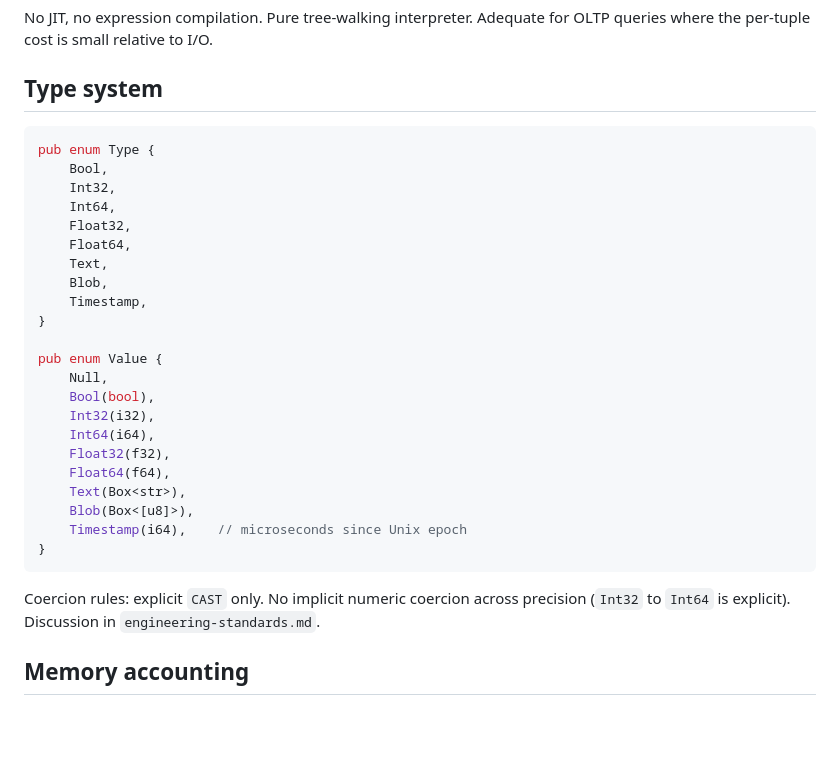
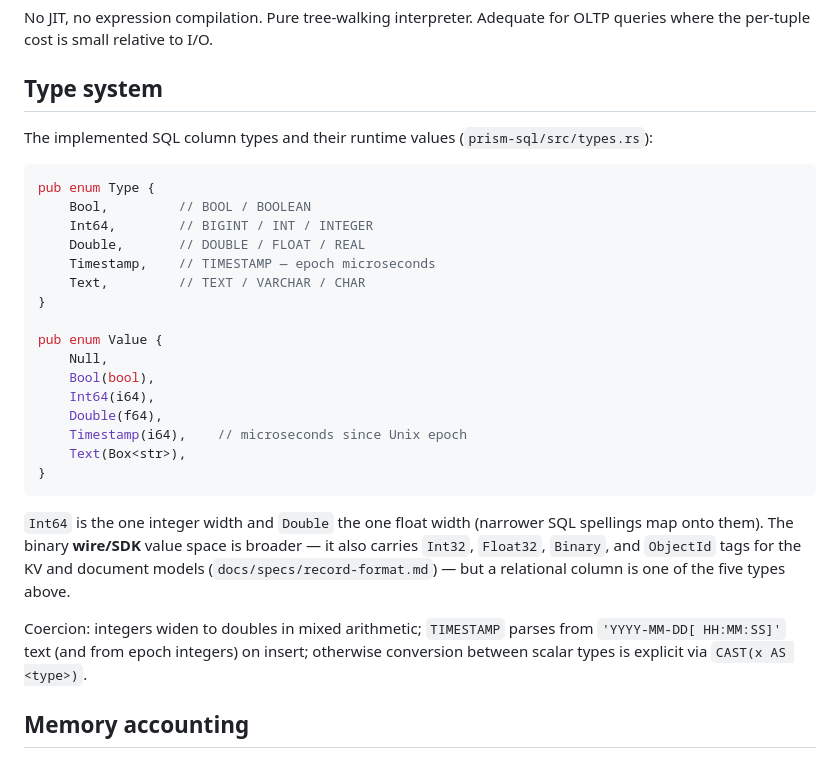
Before and after one commit to HafizMMoaz/prism-db, a Markdown page: docs/components/sql-engine.md, the part around one of its changes. Drawn GitHub-style; blank space fills up the shorter version.

````diff
--- a/docs/components/sql-engine.md
+++ b/docs/components/sql-engine.md
@@ -141,32 +198,36 @@ No JIT, no expression compilation. Pure tree-walking interpreter. Adequate for O
 
 ## Type system
 
+The implemented SQL column types and their runtime values (`prism-sql/src/types.rs`):
+
 ```rust
 pub enum Type {
-    Bool,
-    Int32,
-    Int64,
-    Float32,
-    Float64,
-    Text,
-    Blob,
-    Timestamp,
+    Bool,         // BOOL / BOOLEAN
+    Int64,        // BIGINT / INT / INTEGER
+    Double,       // DOUBLE / FLOAT / REAL
+    Timestamp,    // TIMESTAMP — epoch microseconds
+    Text,         // TEXT / VARCHAR / CHAR
 }
 
 pub enum Value {
     Null,
     Bool(bool),
-    Int32(i32),
     Int64(i64),
-    Float32(f32),
-    Float64(f64),
+    Double(f64),
+    Timestamp(i64),    // microseconds since Unix epoch
     Text(Box<str>),
-    Blob(Box<[u8]>),
-    Timestamp(i64),    // microseconds since Unix epoch
 }
 ```
 
-Coercion rules: explicit `CAST` only. No implicit numeric coercion across precision (`Int32` to `Int64` is explicit). Discussion in `engineering-standards.md`.
+`Int64` is the one integer width and `Double` the one float width (narrower
+SQL spellings map onto them). The binary **wire/SDK** value space is broader —
+it also carries `Int32`, `Float32`, `Binary`, and `ObjectId` tags for the KV and
+document models (`docs/specs/record-format.md`) — but a relational column is one
+of the five types above.
+
+Coercion: integers widen to doubles in mixed arithmetic; `TIMESTAMP` parses from
+`'YYYY-MM-DD[ HH:MM:SS]'` text (and from epoch integers) on insert; otherwise
+conversion between scalar types is explicit via `CAST(x AS <type>)`.
 
 ## Memory accounting
 
````
Also changed, not shown: other parts of docs/components/sql-engine.md (+58 -1 lines), README.md (+7 -4 lines), docs/overview/vision-and-scope.md (+5 -5 lines).
